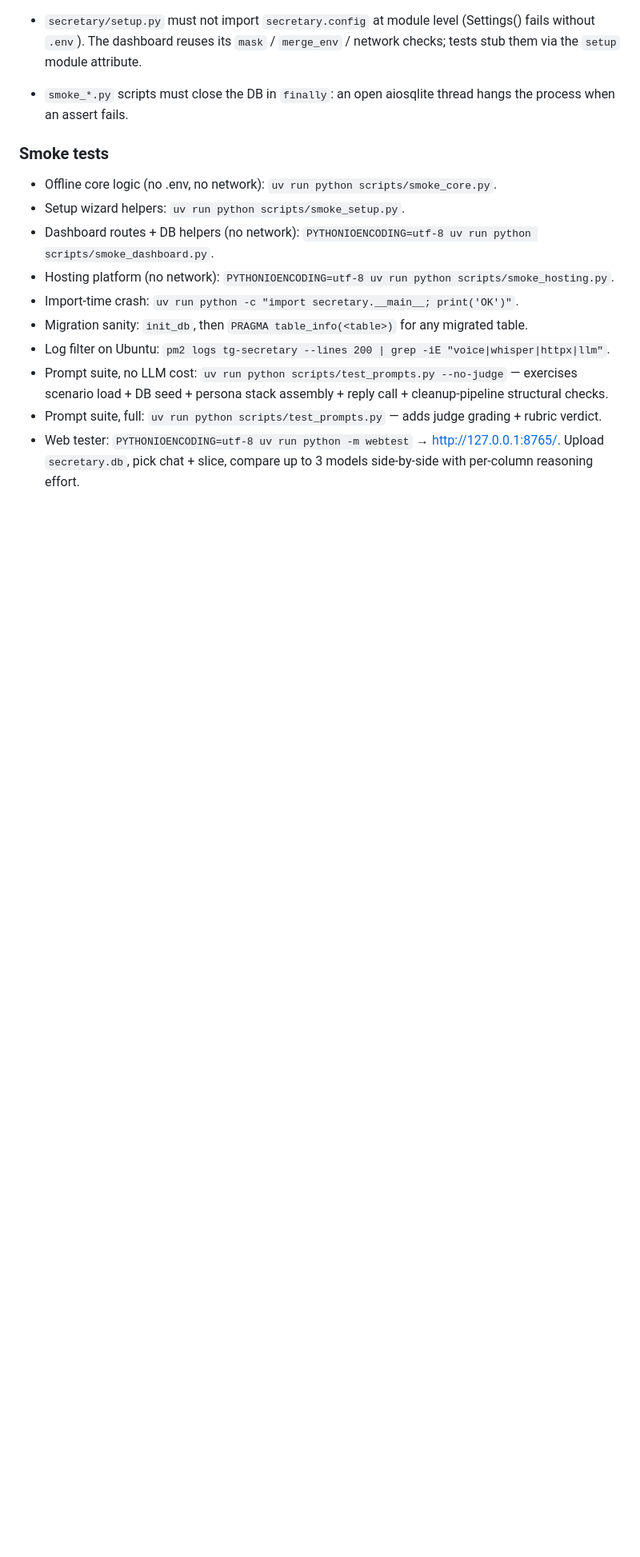
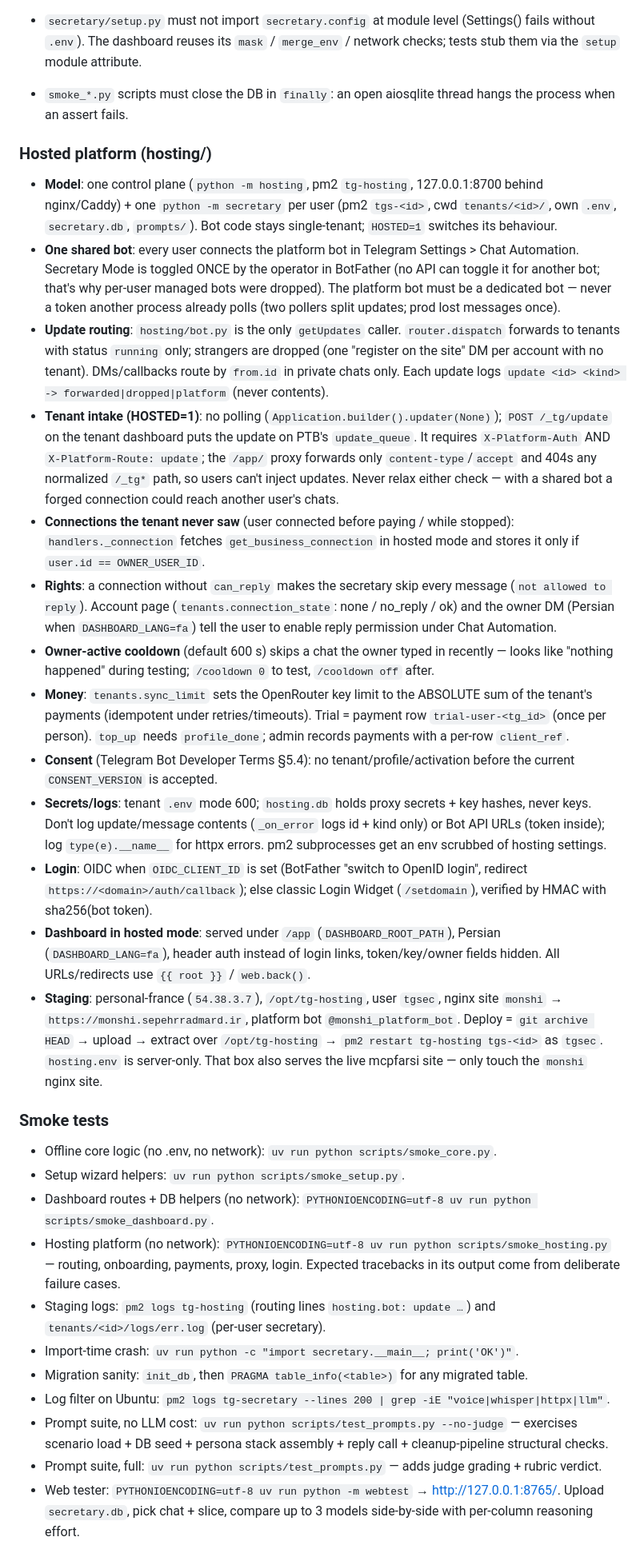
Before and after one commit to sepehr071/tg-secretary, a Markdown page: CLAUDE.md, the part around one of its changes. Shown at 80% size. Rendered like a GitHub page; blank space fills up the shorter version.

```diff
--- a/CLAUDE.md
+++ b/CLAUDE.md
@@ -160,11 +166,27 @@ Snapshots at `tests/snapshots/<name>.snapshot.txt` show the full assembled perso
 - `secretary/setup.py` must not import `secretary.config` at module level (Settings() fails without `.env`). The dashboard reuses its `mask` / `merge_env` / network checks; tests stub them via the `setup` module attribute.
 - `smoke_*.py` scripts must close the DB in `finally`: an open aiosqlite thread hangs the process when an assert fails.
 
+### Hosted platform (hosting/)
+- **Model**: one control plane (`python -m hosting`, pm2 `tg-hosting`, 127.0.0.1:8700 behind nginx/Caddy) + one `python -m secretary` per user (pm2 `tgs-<id>`, cwd `tenants/<id>/`, own `.env`, `secretary.db`, `prompts/`). Bot code stays single-tenant; `HOSTED=1` switches its behaviour.
+- **One shared bot**: every user connects the platform bot in Telegram Settings > Chat Automation. Secretary Mode is toggled ONCE by the operator in BotFather (no API can toggle it for another bot; that's why per-user managed bots were dropped). The platform bot must be a dedicated bot — never a token another process already polls (two pollers split updates; prod lost messages once).
+- **Update routing**: `hosting/bot.py` is the only `getUpdates` caller. `router.dispatch` forwards to tenants with status `running` only; strangers are dropped (one "register on the site" DM per account with no tenant). DMs/callbacks route by `from.id` in private chats only. Each update logs `update <id> <kind> -> forwarded|dropped|platform` (never contents).
+- **Tenant intake (HOSTED=1)**: no polling (`Application.builder().updater(None)`); `POST /_tg/update` on the tenant dashboard puts the update on PTB's `update_queue`. It requires `X-Platform-Auth` AND `X-Platform-Route: update`; the `/app/` proxy forwards only `content-type`/`accept` and 404s any normalized `/_tg*` path, so users can't inject updates. Never relax either check — with a shared bot a forged connection could reach another user's chats.
+- **Connections the tenant never saw** (user connected before paying / while stopped): `handlers._connection` fetches `get_business_connection` in hosted mode and stores it only if `user.id == OWNER_USER_ID`.
+- **Rights**: a connection without `can_reply` makes the secretary skip every message (`not allowed to reply`). Account page (`tenants.connection_state`: none / no_reply / ok) and the owner DM (Persian when `DASHBOARD_LANG=fa`) tell the user to enable reply permission under Chat Automation.
+- **Owner-active cooldown** (default 600 s) skips a chat the owner typed in recently — looks like "nothing happened" during testing; `/cooldown 0` to test, `/cooldown off` after.
+- **Money**: `tenants.sync_limit` sets the OpenRouter key limit to the ABSOLUTE sum of the tenant's payments (idempotent under retries/timeouts). Trial = payment row `trial-user-<tg_id>` (once per person). `top_up` needs `profile_done`; admin records payments with a per-row `client_ref`.
+- **Consent** (Telegram Bot Developer Terms §5.4): no tenant/profile/activation before the current `CONSENT_VERSION` is accepted.
+- **Secrets/logs**: tenant `.env` mode 600; `hosting.db` holds proxy secrets + key hashes, never keys. Don't log update/message contents (`_on_error` logs id + kind only) or Bot API URLs (token inside); log `type(e).__name__` for httpx errors. pm2 subprocesses get an env scrubbed of hosting settings.
+- **Login**: OIDC when `OIDC_CLIENT_ID` is set (BotFather "switch to OpenID login", redirect `https://<domain>/auth/callback`); else classic Login Widget (`/setdomain`), verified by HMAC with sha256(bot token).
+- **Dashboard in hosted mode**: served under `/app` (`DASHBOARD_ROOT_PATH`), Persian (`DASHBOARD_LANG=fa`), header auth instead of login links, token/key/owner fields hidden. All URLs/redirects use `{{ root }}` / `web.back()`.
+- **Staging**: personal-france (`54.38.3.7`), `/opt/tg-hosting`, user `tgsec`, nginx site `monshi` → `https://monshi.sepehrradmard.ir`, platform bot `@monshi_platform_bot`. Deploy = `git archive HEAD` → upload → extract over `/opt/tg-hosting` → `pm2 restart tg-hosting tgs-<id>` as `tgsec`. `hosting.env` is server-only. That box also serves the live mcpfarsi site — only touch the `monshi` nginx site.
+
 ### Smoke tests
 - Offline core logic (no .env, no network): `uv run python scripts/smoke_core.py`.
 - Setup wizard helpers: `uv run python scripts/smoke_setup.py`.
 - Dashboard routes + DB helpers (no network): `PYTHONIOENCODING=utf-8 uv run python scripts/smoke_dashboard.py`.
-- Hosting platform (no network): `PYTHONIOENCODING=utf-8 uv run python scripts/smoke_hosting.py`.
+- Hosting platform (no network): `PYTHONIOENCODING=utf-8 uv run python scripts/smoke_hosting.py` — routing, onboarding, payments, proxy, login. Expected tracebacks in its output come from deliberate failure cases.
+- Staging logs: `pm2 logs tg-hosting` (routing lines `hosting.bot: update …`) and `tenants/<id>/logs/err.log` (per-user secretary).
 - Import-time crash: `uv run python -c "import secretary.__main__; print('OK')"`.
 - Migration sanity: `init_db`, then `PRAGMA table_info(<table>)` for any migrated table.
 - Log filter on Ubuntu: `pm2 logs tg-secretary --lines 200 | grep -iE "voice|whisper|httpx|llm"`.
```
Also changed, not shown: other parts of CLAUDE.md (+13 -7 lines).
